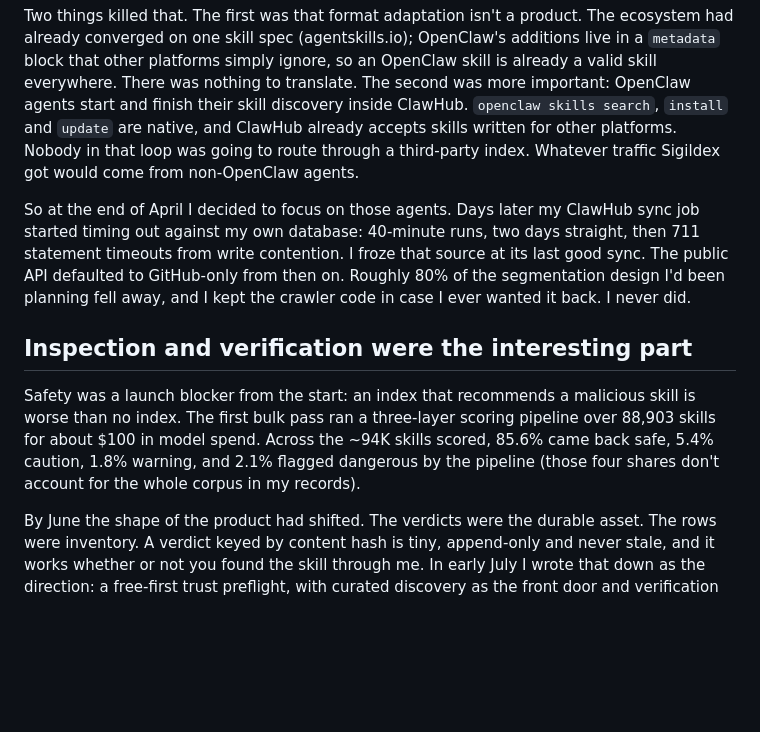
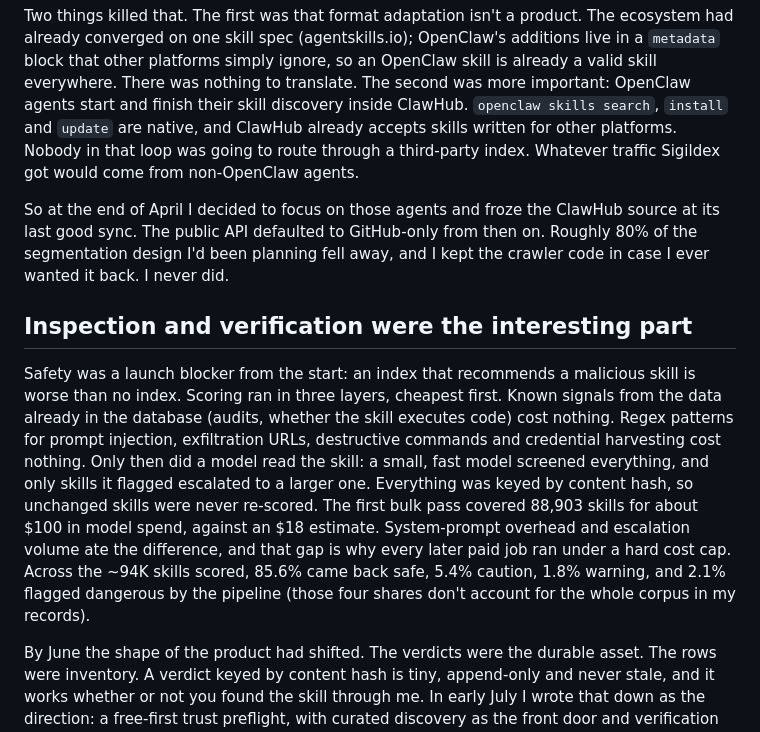
Before and after one commit to sigildex/sigildex, a Markdown page: docs/postmortem.md, the part around one of its changes. Rendered like a GitHub page; blank space fills up the shorter version.

```diff
--- a/docs/postmortem.md
+++ b/docs/postmortem.md
@@ -18,11 +18,11 @@ My original plan for ClawHub was to make its OpenClaw skills usable everywhere:
 
 Two things killed that. The first was that format adaptation isn't a product. The ecosystem had already converged on one skill spec (agentskills.io); OpenClaw's additions live in a `metadata` block that other platforms simply ignore, so an OpenClaw skill is already a valid skill everywhere. There was nothing to translate. The second was more important: OpenClaw agents start and finish their skill discovery inside ClawHub. `openclaw skills search`, `install` and `update` are native, and ClawHub already accepts skills written for other platforms. Nobody in that loop was going to route through a third-party index. Whatever traffic Sigildex got would come from non-OpenClaw agents.
 
-So at the end of April I decided to focus on those agents. Days later my ClawHub sync job started timing out against my own database: 40-minute runs, two days straight, then 711 statement timeouts from write contention. I froze that source at its last good sync. The public API defaulted to GitHub-only from then on. Roughly 80% of the segmentation design I'd been planning fell away, and I kept the crawler code in case I ever wanted it back. I never did.
+So at the end of April I decided to focus on those agents and froze the ClawHub source at its last good sync. The public API defaulted to GitHub-only from then on. Roughly 80% of the segmentation design I'd been planning fell away, and I kept the crawler code in case I ever wanted it back. I never did.
 
 ## Inspection and verification were the interesting part
 
-Safety was a launch blocker from the start: an index that recommends a malicious skill is worse than no index. The first bulk pass ran a three-layer scoring pipeline over 88,903 skills for about $100 in model spend. Across the ~94K skills scored, 85.6% came back safe, 5.4% caution, 1.8% warning, and 2.1% flagged dangerous by the pipeline (those four shares don't account for the whole corpus in my records).
+Safety was a launch blocker from the start: an index that recommends a malicious skill is worse than no index. Scoring ran in three layers, cheapest first. Known signals from the data already in the database (audits, whether the skill executes code) cost nothing. Regex patterns for prompt injection, exfiltration URLs, destructive commands and credential harvesting cost nothing. Only then did a model read the skill: a small, fast model screened everything, and only skills it flagged escalated to a larger one. Everything was keyed by content hash, so unchanged skills were never re-scored. The first bulk pass covered 88,903 skills for about $100 in model spend, against an $18 estimate. System-prompt overhead and escalation volume ate the difference, and that gap is why every later paid job ran under a hard cost cap. Across the ~94K skills scored, 85.6% came back safe, 5.4% caution, 1.8% warning, and 2.1% flagged dangerous by the pipeline (those four shares don't account for the whole corpus in my records).
 
 By June the shape of the product had shifted. The verdicts were the durable asset. The rows were inventory. A verdict keyed by content hash is tiny, append-only and never stale, and it works whether or not you found the skill through me. In early July I wrote that down as the direction: a free-first trust preflight, with curated discovery as the front door and verification as the primitive. The safety path was never behind a paywall; payment stayed on the wire as an over-quota rail and dropped out of the pitch.
 
```
Also changed, not shown: other parts of docs/postmortem.md (+16 -16 lines), site/postmortem.md (+18 -18 lines).
